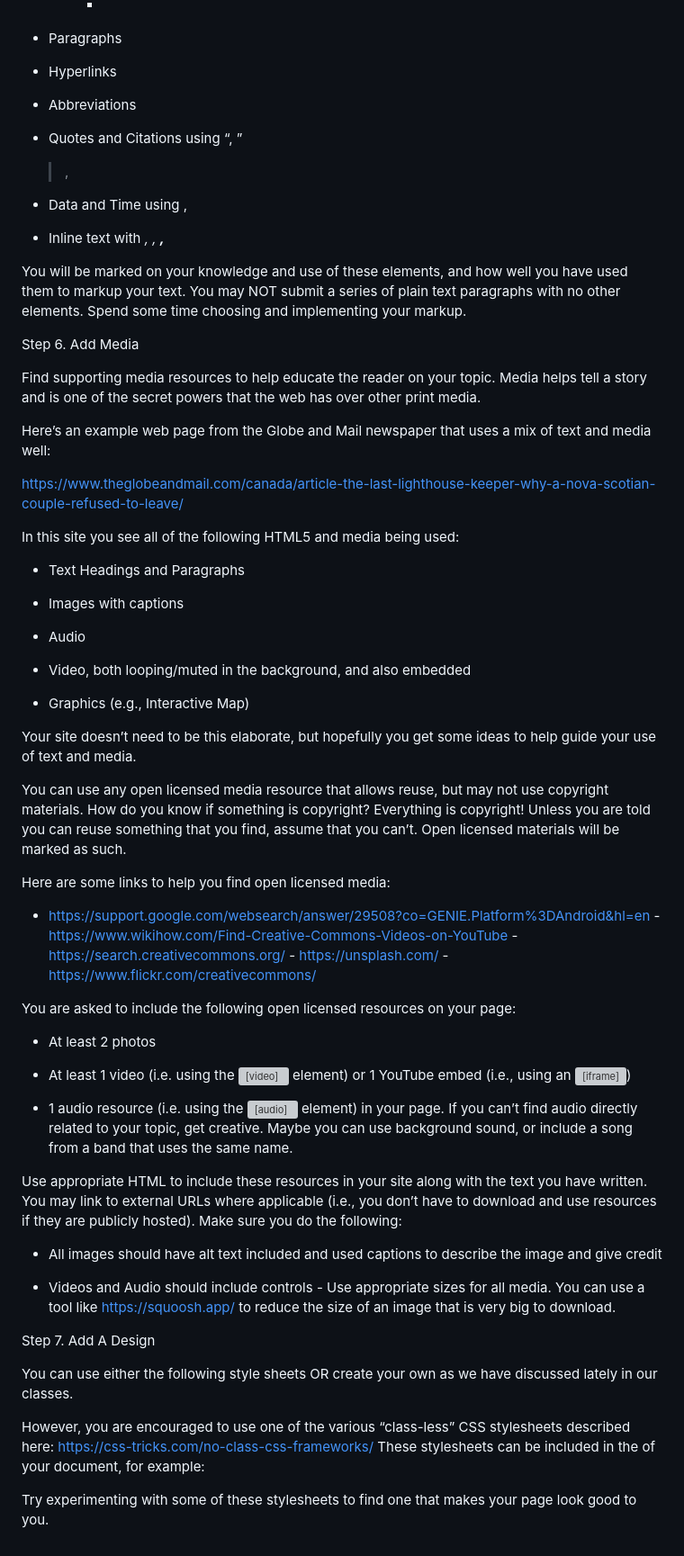
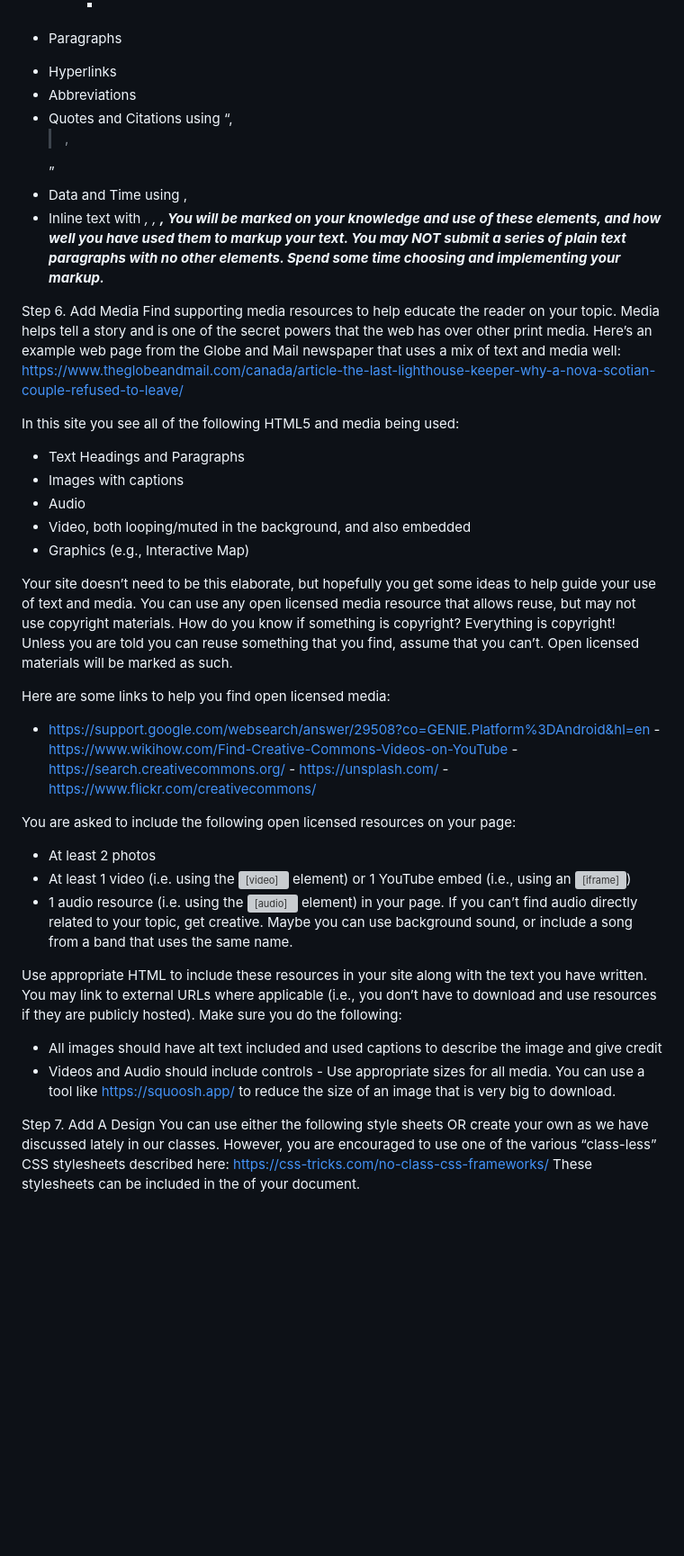
Before and after one commit to malerie-earle/FelisCatus, a Markdown page: README.md, the part around one of its changes. Shown at 90% size. Drawn GitHub-style; blank space fills up the shorter version; grey boxes are pictures that could not be loaded.

```diff
--- a/README.md
+++ b/README.md
@@ -62,67 +39,38 @@ In your final markup, you should try to use HTML5 semantic elements as much as p
 - Paragraphs <p>
-
 - Hyperlinks <a>
-
 - Abbreviations <abbr>
-
 - Quotes and Citations using <q>, <blockquote>, <cite>
-
 - Data and Time using <time>, <data>
-
 - Inline text with <em>, <i>, <strong>, <b>
-
 You will be marked on your knowledge and use of these elements, and how well you have used them to markup your text. You may NOT submit a series of plain text paragraphs with no other elements. Spend some time choosing and implementing your markup.
 
 Step 6. Add Media
-
 Find supporting media resources to help educate the reader on your topic. Media helps tell a story and is one of the secret powers that the web has over other print media.
-
 Here’s an example web page from the Globe and Mail newspaper that uses a mix of text and media well:
-
 https://www.theglobeandmail.com/canada/article-the-last-lighthouse-keeper-why-a-nova-scotian-couple-refused-to-leave/
 
 In this site you see all of the following HTML5 and media being used:
-
 - Text Headings and Paragraphs
-
 - Images with captions
-
 - Audio
-
 - Video, both looping/muted in the background, and also embedded
-
 - Graphics (e.g., Interactive Map)
 
 Your site doesn’t need to be this elaborate, but hopefully you get some ideas to help guide your use of text and media.
-
 You can use any open licensed media resource that allows reuse, but may not use copyright materials. How do you know if something is copyright? Everything is copyright! Unless you are told you can reuse something that you find, assume that you can’t. Open licensed materials will be marked as such.
 
 Here are some links to help you find open licensed media:
-
 - https://support.google.com/websearch/answer/29508?co=GENIE.Platform%3DAndroid&hl=en - https://www.wikihow.com/Find-Creative-Commons-Videos-on-YouTube - https://search.creativecommons.org/ - https://unsplash.com/ - https://www.flickr.com/creativecommons/
 
 You are asked to include the following open licensed resources on your page:
-
 - At least 2 photos
-
 - At least 1 video (i.e. using the <video> element) or 1 YouTube embed (i.e., using an <iframe>)
-
 - 1 audio resource (i.e. using the <audio> element) in your page. If you can’t find audio directly related to your topic, get creative. Maybe you can use background sound, or include a song from a band that uses the same name.
 
 Use appropriate HTML to include these resources in your site along with the text you have written. You may link to external URLs where applicable (i.e., you don’t have to download and use resources if they are publicly hosted). Make sure you do the following:
-
 - All images should have alt text included and used captions to describe the image and give credit
-
 - Videos and Audio should include controls - Use appropriate sizes for all media. You can use a tool like https://squoosh.app/ to reduce the size of an image that is very big to download.
 
 Step 7. Add A Design
-
 You can use either the following style sheets OR create your own as we have discussed lately in our classes.
-
-However, you are encouraged to use one of the various “class-less” CSS stylesheets described here: https://css-tricks.com/no-class-css-frameworks/ These stylesheets can be included in the <head></head> of your document, for example:
-
-<head>
-
-<link rel="stylesheet" href="https://unpkg.com/mvp.css">
-
-Try experimenting with some of these stylesheets to find one that makes your page look good to you.
+However, you are encouraged to use one of the various “class-less” CSS stylesheets described here: https://css-tricks.com/no-class-css-frameworks/ These stylesheets can be included in the <head></head> of your document.
```
Also changed, not shown: other parts of README.md (+0 -23 lines).
